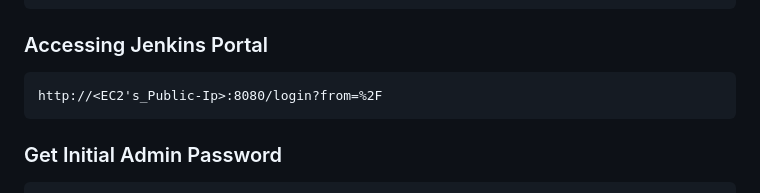
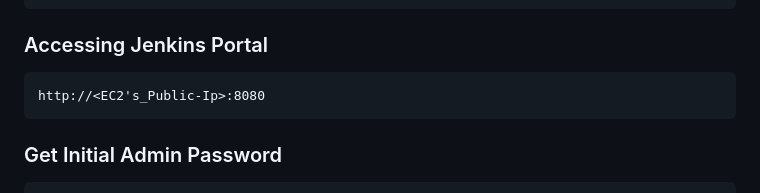
Before and after one commit to ganrajdol99215/devops-ci-cd-portfolio, a Markdown page: CICD-DATA.md, the part around one of its changes. GitHub-like rendering.

````diff
--- a/CICD-DATA.md
+++ b/CICD-DATA.md
@@ -198,7 +200,7 @@ sudo systemctl start jenkins
 ```
 ### Accessing Jenkins Portal
 ```
-http://<EC2's_Public-Ip>:8080/login?from=%2F
+http://<EC2's_Public-Ip>:8080
 ```
 
 ### Get Initial Admin Password
````
Also changed, not shown: other parts of CICD-DATA.md (+2 -0 lines).
